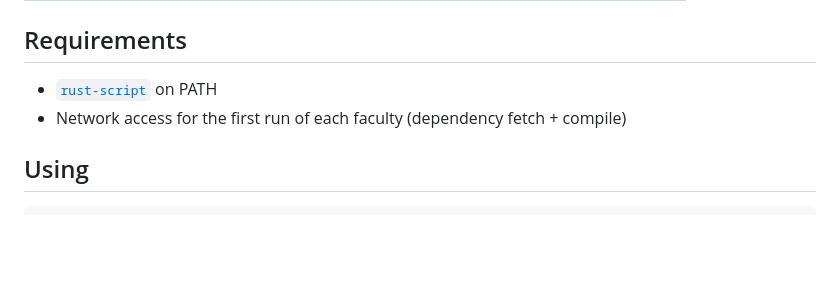
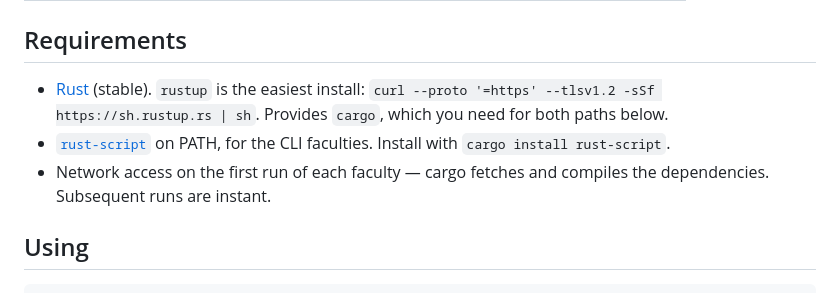
Before and after one commit to triblespace/faculties, a Markdown page: README.md, the part around the change. Drawn GitHub-style; blank space fills up the shorter version.

Commit message:
README: spell out Rust + rust-script install
The Requirements list assumed the reader already had cargo. Anyone
landing on the repo without a Rust toolchain now sees the rustup
one-liner and the `cargo install rust-script` step explicitly.

Co-Authored-By: Claude Opus 4.7 (1M context) <noreply@anthropic.com>

```diff
--- a/README.md
+++ b/README.md
@@ -59,8 +59,13 @@ telling the tool what to show you next, and the history falls out naturally.
 
 ## Requirements
 
-- [`rust-script`](https://rust-script.org/) on PATH
-- Network access for the first run of each faculty (dependency fetch + compile)
+- [Rust](https://rustup.rs/) (stable). `rustup` is the easiest
+  install: `curl --proto '=https' --tlsv1.2 -sSf https://sh.rustup.rs | sh`.
+  Provides `cargo`, which you need for both paths below.
+- [`rust-script`](https://rust-script.org/) on PATH, for the CLI
+  faculties. Install with `cargo install rust-script`.
+- Network access on the first run of each faculty — cargo fetches
+  and compiles the dependencies. Subsequent runs are instant.
 
 ## Using
 
```
